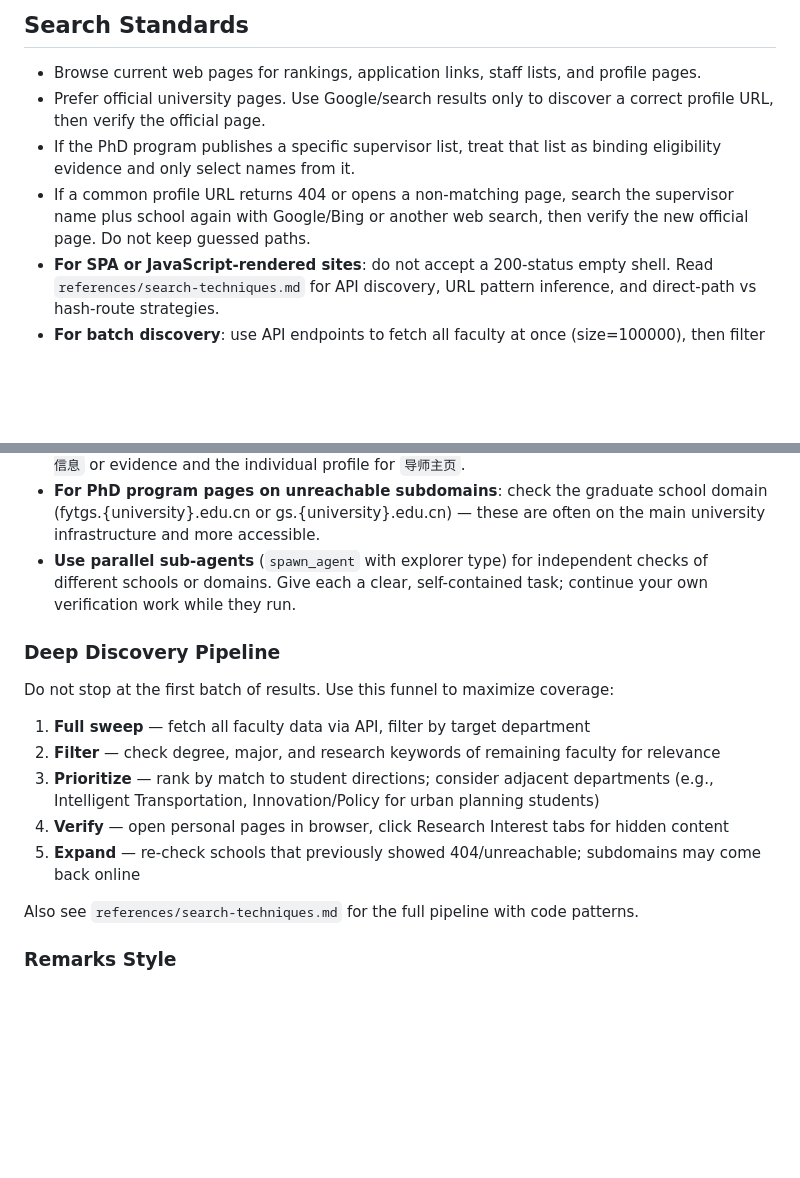
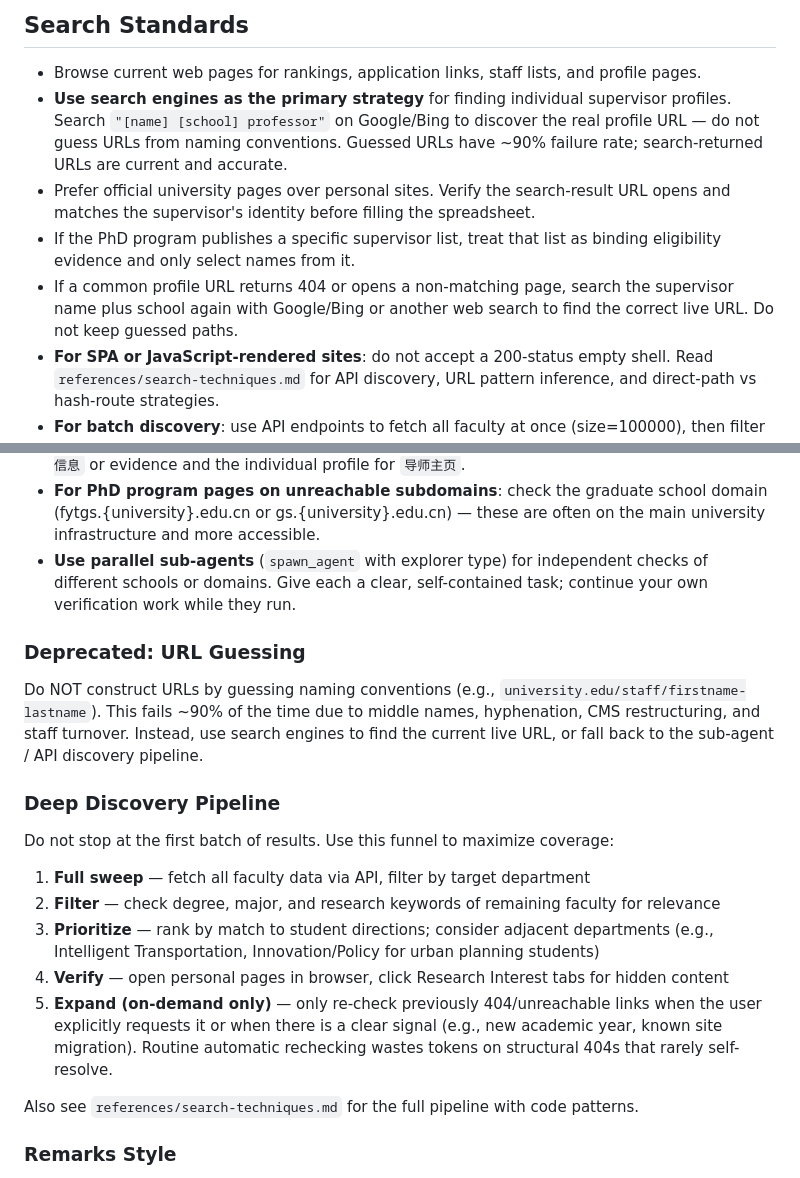
Before and after one commit to PNmiracle/phd-supervisor-selector, a Markdown page: SKILL.md, 2 parts joined by grey strips. GitHub-like rendering; blank space fills up the shorter version.

Commit message:
Deprecate URL guessing; search engines as primary strategy; 404 recheck on-demand

```diff
--- a/SKILL.md
+++ b/SKILL.md
@@ -163,9 +163,10 @@ If only a personal page is available, use it for `导师主页` and note `⚠️
 ## Search Standards
 
 - Browse current web pages for rankings, application links, staff lists, and profile pages.
-- Prefer official university pages. Use Google/search results only to discover a correct profile URL, then verify the official page.
+- **Use search engines as the primary strategy** for finding individual supervisor profiles. Search `"[name] [school] professor"` on Google/Bing to discover the real profile URL — do not guess URLs from naming conventions. Guessed URLs have ~90% failure rate; search-returned URLs are current and accurate.
+- Prefer official university pages over personal sites. Verify the search-result URL opens and matches the supervisor's identity before filling the spreadsheet.
 - If the PhD program publishes a specific supervisor list, treat that list as binding eligibility evidence and only select names from it.
-- If a common profile URL returns 404 or opens a non-matching page, search the supervisor name plus school again with Google/Bing or another web search, then verify the new official page. Do not keep guessed paths.
+- If a common profile URL returns 404 or opens a non-matching page, search the supervisor name plus school again with Google/Bing or another web search to find the correct live URL. Do not keep guessed paths.
 - **For SPA or JavaScript-rendered sites**: do not accept a 200-status empty shell. Read `references/search-techniques.md` for API discovery, URL pattern inference, and direct-path vs hash-route strategies.
 - **For batch discovery**: use API endpoints to fetch all faculty at once (size=100000), then filter locally. This avoids pagination and page-by-page scraping.
 - If a site blocks scraping or renders dynamically, use the browser when available and confirm visible page content manually, including clicking tabs like "Research Interest" to reveal hidden content.
@@ -173,6 +174,10 @@ If only a personal page is available, use it for `导师主页` and note `⚠️
 - If eligibility is scattered across a PDF/list and separate staff profiles, use the PDF/list for `博士申请信息` or evidence and the individual profile for `导师主页`.
 - **For PhD program pages on unreachable subdomains**: check the graduate school domain (fytgs.{university}.edu.cn or gs.{university}.edu.cn) — these are often on the main university infrastructure and more accessible.
 - **Use parallel sub-agents** (`spawn_agent` with explorer type) for independent checks of different schools or domains. Give each a clear, self-contained task; continue your own verification work while they run.
+
+### Deprecated: URL Guessing
+
+Do NOT construct URLs by guessing naming conventions (e.g., `university.edu/staff/firstname-lastname`). This fails ~90% of the time due to middle names, hyphenation, CMS restructuring, and staff turnover. Instead, use search engines to find the current live URL, or fall back to the sub-agent / API discovery pipeline.
 
 ### Deep Discovery Pipeline
 
@@ -182,7 +187,7 @@ Do not stop at the first batch of results. Use this funnel to maximize coverage:
 2. **Filter** — check degree, major, and research keywords of remaining faculty for relevance
 3. **Prioritize** — rank by match to student directions; consider adjacent departments (e.g., Intelligent Transportation, Innovation/Policy for urban planning students)
 4. **Verify** — open personal pages in browser, click Research Interest tabs for hidden content
-5. **Expand** — re-check schools that previously showed 404/unreachable; subdomains may come back online
+5. **Expand (on-demand only)** — only re-check previously 404/unreachable links when the user explicitly requests it or when there is a clear signal (e.g., new academic year, known site migration). Routine automatic rechecking wastes tokens on structural 404s that rarely self-resolve.
 
 Also see `references/search-techniques.md` for the full pipeline with code patterns.
 
```
